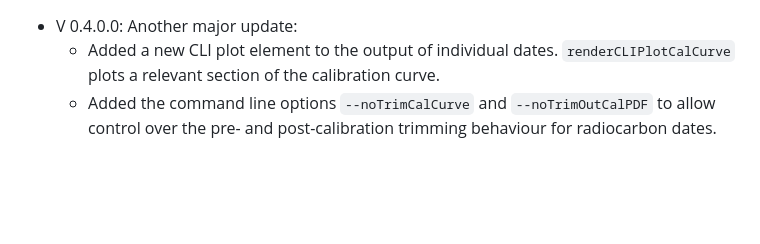
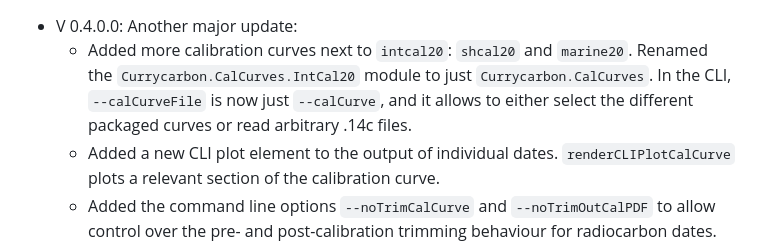
Before and after one commit to nevrome/currycarbon, a Markdown page: CHANGELOG.md, the part around the change. Drawn GitHub-style; blank space fills up the shorter version.

Commit message:
changelog

```diff
--- a/CHANGELOG.md
+++ b/CHANGELOG.md
@@ -1,4 +1,5 @@
 - V 0.4.0.0: Another major update:
+    - Added more calibration curves next to `intcal20`: `shcal20` and `marine20`. Renamed the `Currycarbon.CalCurves.IntCal20` module to just `Currycarbon.CalCurves`. In the CLI, `--calCurveFile` is now just `--calCurve`, and it allows to either select the different packaged curves or read arbitrary .14c files.
     - Added a new CLI plot element to the output of individual dates. `renderCLIPlotCalCurve` plots a relevant section of the calibration curve.
     - Added the command line options `--noTrimCalCurve` and `--noTrimOutCalPDF` to allow control over the pre- and post-calibration trimming behaviour for radiocarbon dates.
     - Changed the way products between calibration expressions are computed in `evalCalExpr`. Input expressions in a multiplication are now calibrated for the entire length of the calibration curve. This allows to compute proper products and not fail in case of non-overlapping output.
```
